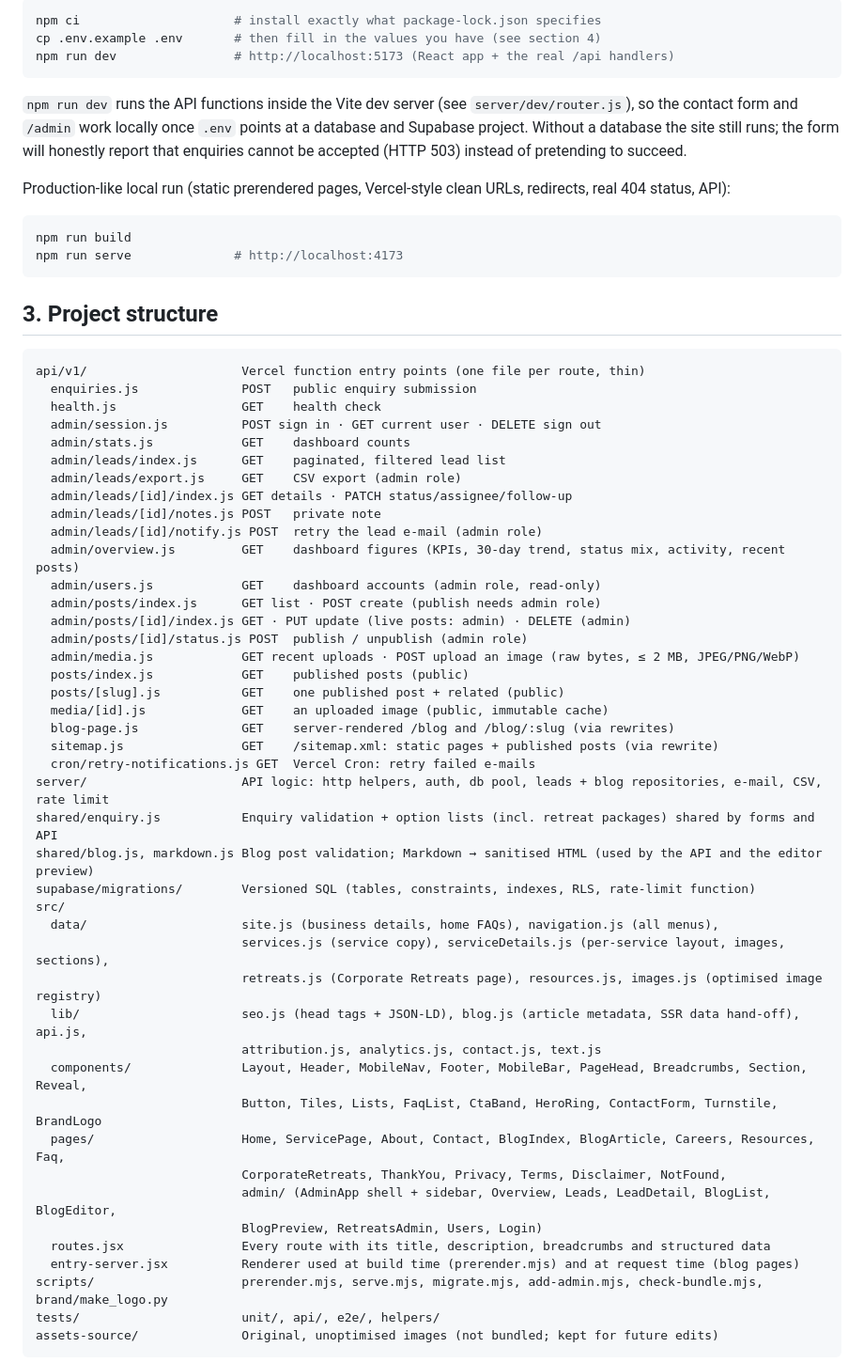
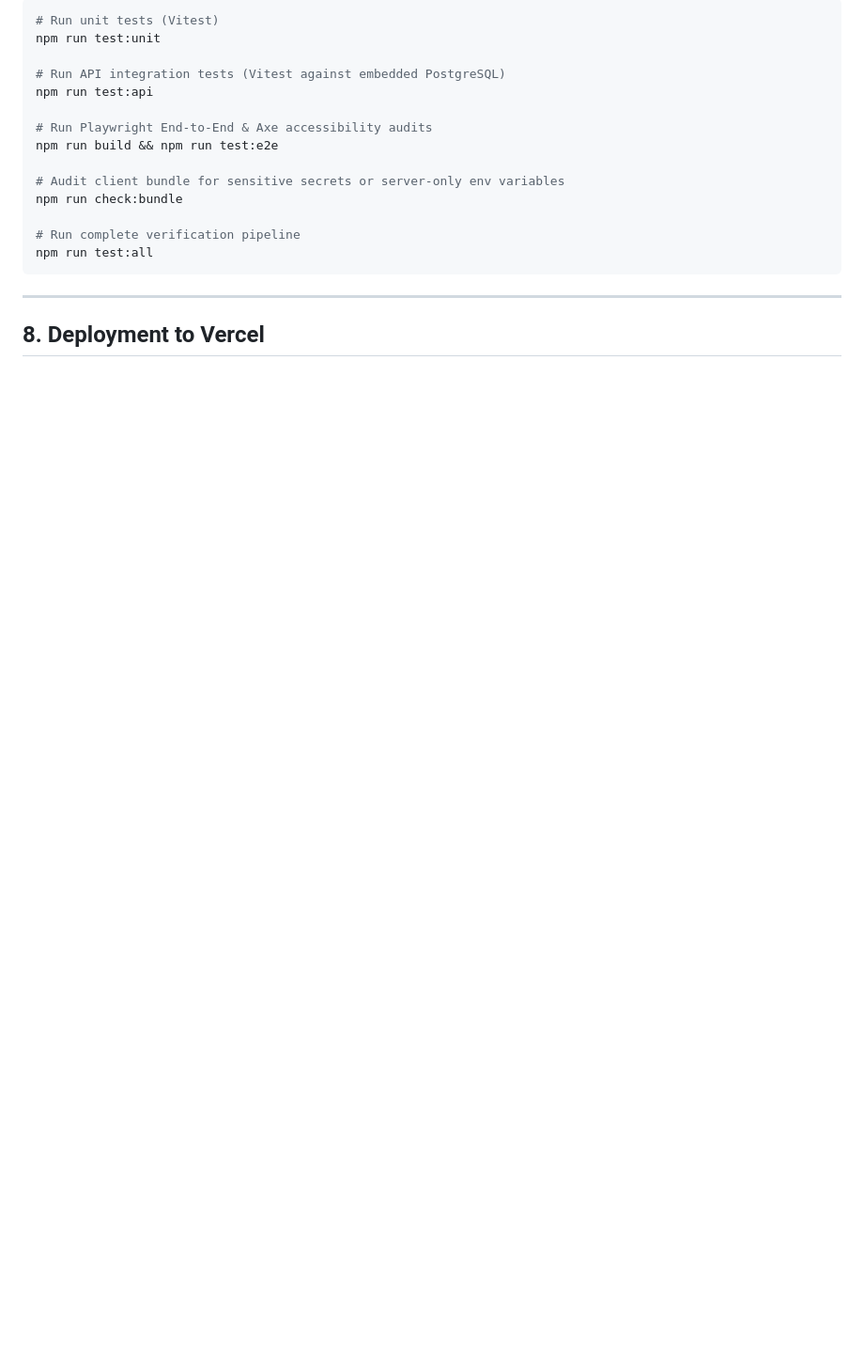
Before and after one commit to 360-BizHealth/360-BizHealth, a Markdown page: README.md, the part around one of its changes. Shown at 94% size. GitHub-like rendering; blank space fills up the shorter version.

Commit message:
docs: comprehensive update to README.md documenting unified serverless architecture, CRM, blog CMS, and retreats

````diff
--- a/README.md
+++ b/README.md
@@ -26,64 +222,22 @@ Detailed guides: [`docs/AUDIT.md`](docs/AUDIT.md) (requirement audit and integra
 
 ```bash
-npm ci                     # install exactly what package-lock.json specifies
-cp .env.example .env       # then fill in the values you have (see section 4)
-npm run dev                # http://localhost:5173 (React app + the real /api handlers)
+# Run unit tests (Vitest)
+npm run test:unit
+
+# Run API integration tests (Vitest against embedded PostgreSQL)
+npm run test:api
+
+# Run Playwright End-to-End & Axe accessibility audits
+npm run build && npm run test:e2e
+
+# Audit client bundle for sensitive secrets or server-only env variables
+npm run check:bundle
+
+# Run complete verification pipeline
+npm run test:all
 ```
 
-`npm run dev` runs the API functions inside the Vite dev server (see `server/dev/router.js`), so the contact form and `/admin` work locally once `.env` points at a database and Supabase project. Without a database the site still runs; the form will honestly report that enquiries cannot be accepted (HTTP 503) instead of pretending to succeed.
+---
 
-Production-like local run (static prerendered pages, Vercel-style clean URLs, redirects, real 404 status, API):
+## 8. Deployment to Vercel
 
-```bash
-npm run build
-npm run serve              # http://localhost:4173
-```
-
-## 3. Project structure
-
-```
-api/v1/                     Vercel function entry points (one file per route, thin)
-  enquiries.js              POST   public enquiry submission
-  health.js                 GET    health check
-  admin/session.js          POST sign in · GET current user · DELETE sign out
-  admin/stats.js            GET    dashboard counts
-  admin/leads/index.js      GET    paginated, filtered lead list
-  admin/leads/export.js     GET    CSV export (admin role)
-  admin/leads/[id]/index.js GET details · PATCH status/assignee/follow-up
-  admin/leads/[id]/notes.js POST   private note
-  admin/leads/[id]/notify.js POST  retry the lead e-mail (admin role)
-  admin/overview.js         GET    dashboard figures (KPIs, 30-day trend, status mix, activity, recent posts)
-  admin/users.js            GET    dashboard accounts (admin role, read-only)
-  admin/posts/index.js      GET list · POST create (publish needs admin role)
-  admin/posts/[id]/index.js GET · PUT update (live posts: admin) · DELETE (admin)
-  admin/posts/[id]/status.js POST  publish / unpublish (admin role)
-  admin/media.js            GET recent uploads · POST upload an image (raw bytes, ≤ 2 MB, JPEG/PNG/WebP)
-  posts/index.js            GET    published posts (public)
-  posts/[slug].js           GET    one published post + related (public)
-  media/[id].js             GET    an uploaded image (public, immutable cache)
-  blog-page.js              GET    server-rendered /blog and /blog/:slug (via rewrites)
-  sitemap.js                GET    /sitemap.xml: static pages + published posts (via rewrite)
-  cron/retry-notifications.js GET  Vercel Cron: retry failed e-mails
-server/                     API logic: http helpers, auth, db pool, leads + blog repositories, e-mail, CSV, rate limit
-shared/enquiry.js           Enquiry validation + option lists (incl. retreat packages) shared by forms and API
-shared/blog.js, markdown.js Blog post validation; Markdown → sanitised HTML (used by the API and the editor preview)
-supabase/migrations/        Versioned SQL (tables, constraints, indexes, RLS, rate-limit function)
-src/
-  data/                     site.js (business details, home FAQs), navigation.js (all menus),
-                            services.js (service copy), serviceDetails.js (per-service layout, images, sections),
-                            retreats.js (Corporate Retreats page), resources.js, images.js (optimised image registry)
-  lib/                      seo.js (head tags + JSON-LD), blog.js (article metadata, SSR data hand-off), api.js,
-                            attribution.js, analytics.js, contact.js, text.js
-  components/               Layout, Header, MobileNav, Footer, MobileBar, PageHead, Breadcrumbs, Section, Reveal,
-                            Button, Tiles, Lists, FaqList, CtaBand, HeroRing, ContactForm, Turnstile, BrandLogo
-  pages/                    Home, ServicePage, About, Contact, BlogIndex, BlogArticle, Careers, Resources, Faq,
-                            CorporateRetreats, ThankYou, Privacy, Terms, Disclaimer, NotFound,
-                            admin/ (AdminApp shell + sidebar, Overview, Leads, LeadDetail, BlogList, BlogEditor,
-                            BlogPreview, RetreatsAdmin, Users, Login)
-  routes.jsx                Every route with its title, description, breadcrumbs and structured data
-  entry-server.jsx          Renderer used at build time (prerender.mjs) and at request time (blog pages)
-scripts/                    prerender.mjs, serve.mjs, migrate.mjs, add-admin.mjs, check-bundle.mjs, brand/make_logo.py
-tests/                      unit/, api/, e2e/, helpers/
-assets-source/              Original, unoptimised images (not bundled; kept for future edits)
-```
-
````
Also changed, not shown: other parts of README.md (+222 -130 lines).
